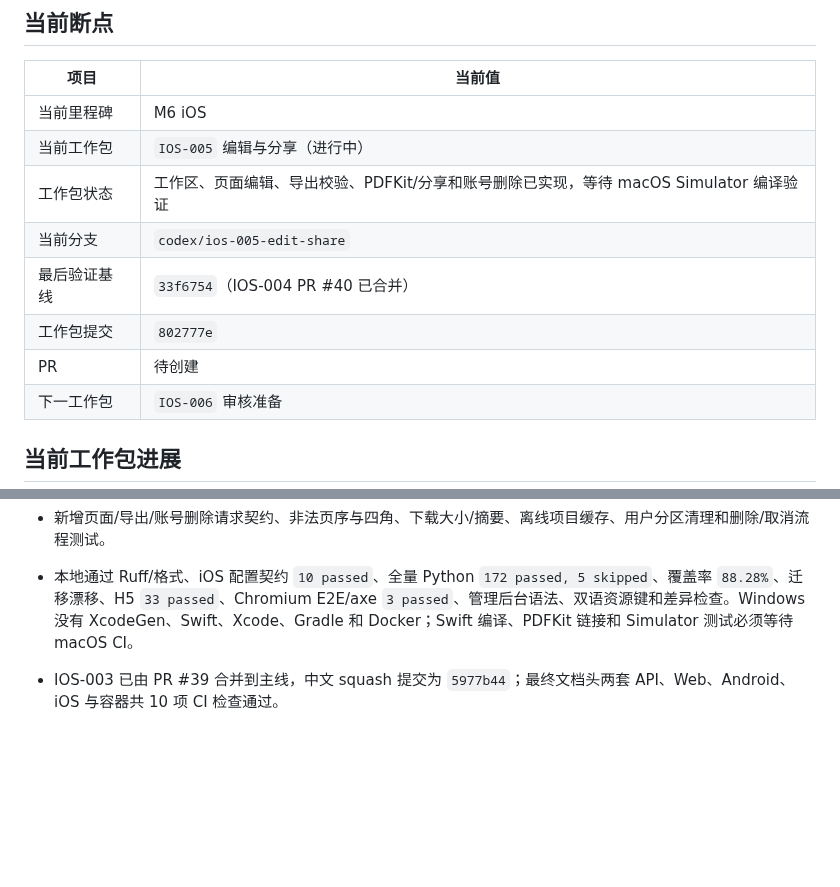
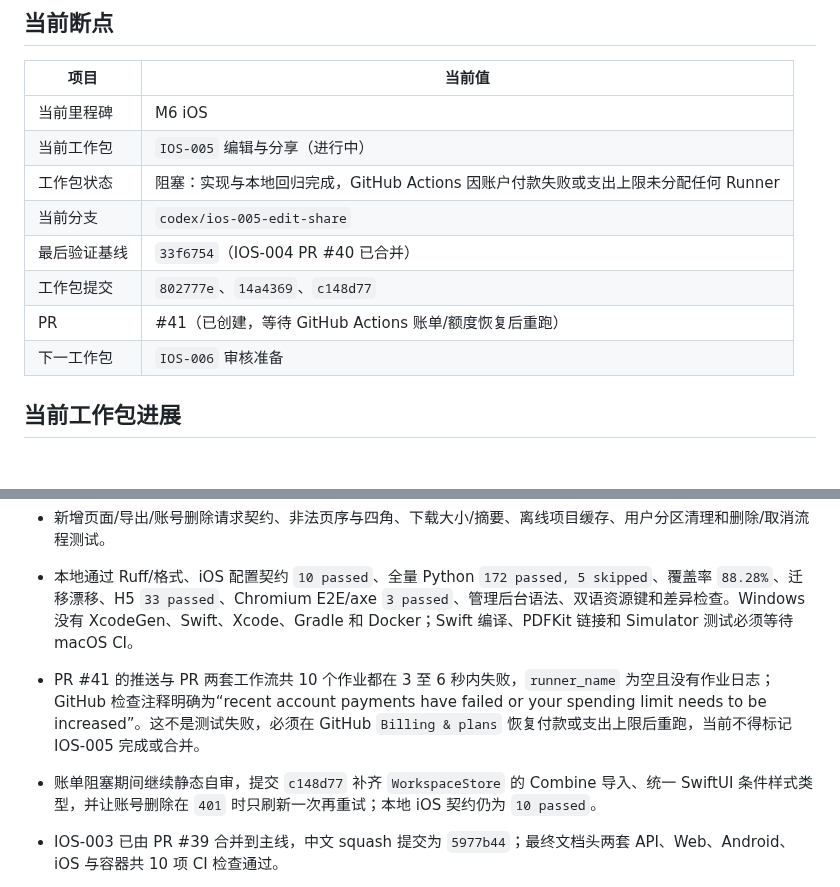
Before and after one commit to j4meshub/SmartScan, a Markdown page: docs/CODEX_PROGRESS.md, 2 parts joined by grey strips. Rendered like a GitHub page; blank space fills up the shorter version.

Commit message:
docs: 记录 iOS 工作包 CI 账单阻塞
记录 PR #41 未分配 Runner 的 GitHub 账单/额度注释、恢复条件和静态审查修正，保持工作包未完成。

```diff
--- a/docs/CODEX_PROGRESS.md
+++ b/docs/CODEX_PROGRESS.md
@@ -8,11 +8,11 @@
 |---|---|
 | 当前里程碑 | M6 iOS |
 | 当前工作包 | `IOS-005` 编辑与分享（进行中） |
-| 工作包状态 | 工作区、页面编辑、导出校验、PDFKit/分享和账号删除已实现，等待 macOS Simulator 编译验证 |
+| 工作包状态 | 阻塞：实现与本地回归完成，GitHub Actions 因账户付款失败或支出上限未分配任何 Runner |
 | 当前分支 | `codex/ios-005-edit-share` |
 | 最后验证基线 | `33f6754`（IOS-004 PR #40 已合并） |
-| 工作包提交 | `802777e` |
-| PR | 待创建 |
+| 工作包提交 | `802777e`、`14a4369`、`c148d77` |
+| PR | #41（已创建，等待 GitHub Actions 账单/额度恢复后重跑） |
 | 下一工作包 | `IOS-006` 审核准备 |
 
 ## 当前工作包进展
@@ -23,6 +23,8 @@
 - 账号删除要求 E.164 手机号、独立 `account_deletion` 短信挑战和完全匹配的用户名；服务端接受并撤销会话后，本机按用户清除项目缓存、捕获原图、上传队列和下载文件。未登录取消流程使用独立 `account_deletion_cancel` 挑战，不把重新登录误作取消。
 - 新增页面/导出/账号删除请求契约、非法页序与四角、下载大小/摘要、离线项目缓存、用户分区清理和删除/取消流程测试。
 - 本地通过 Ruff/格式、iOS 配置契约 `10 passed`、全量 Python `172 passed, 5 skipped`、覆盖率 `88.28%`、迁移漂移、H5 `33 passed`、Chromium E2E/axe `3 passed`、管理后台语法、双语资源键和差异检查。Windows 没有 XcodeGen、Swift、Xcode、Gradle 和 Docker；Swift 编译、PDFKit 链接和 Simulator 测试必须等待 macOS CI。
+- PR #41 的推送与 PR 两套工作流共 10 个作业都在 3 至 6 秒内失败，`runner_name` 为空且没有作业日志；GitHub 检查注释明确为“recent account payments have failed or your spending limit needs to be increased”。这不是测试失败，必须在 GitHub `Billing & plans` 恢复付款或支出上限后重跑，当前不得标记 IOS-005 完成或合并。
+- 账单阻塞期间继续静态自审，提交 `c148d77` 补齐 `WorkspaceStore` 的 Combine 导入、统一 SwiftUI 条件样式类型，并让账号删除在 `401` 时只刷新一次再重试；本地 iOS 契约仍为 `10 passed`。
 
 - IOS-003 已由 PR #39 合并到主线，中文 squash 提交为 `5977b44`；最终文档头两套 API、Web、Android、iOS 与容器共 10 项 CI 检查通过。
 - IOS-004 使用按用户摘要分区的版本化 JSON 队列，原图只允许来自当前用户私有捕获目录；队列原子写入并使用首次解锁后的完整文件保护，重复捕获 ID 幂等忽略。
```
Also changed, not shown: docs/CODEX_EXECUTION_PLAN.md (+1 -1 lines).
